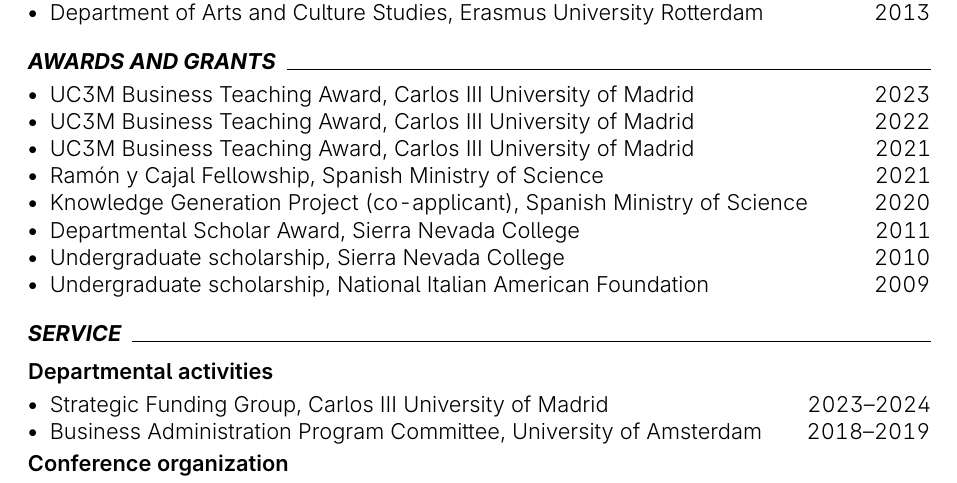
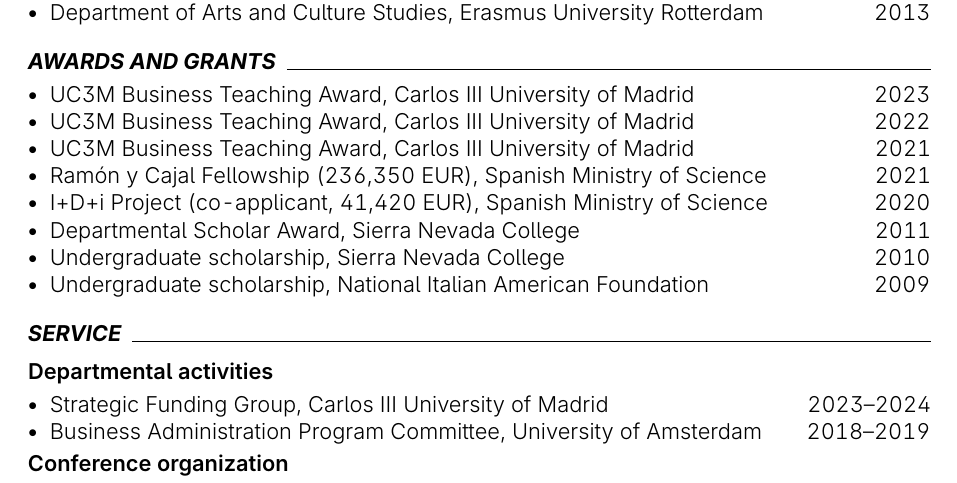
Before and after one commit to piazzai/piazzai.github.io, a LaTeX CV (cv.tex): part of page 3 of 4, cut so that both start at the same text. Compiled offline with pdfLaTeX.

Commit message:
Include grant amounts

```diff
--- a/cv.tex
+++ b/cv.tex
@@ -188,8 +188,8 @@
     \cvline{UC3M Business Teaching Award}{Carlos III University of Madrid}{2023}
     \cvline{UC3M Business Teaching Award}{Carlos III University of Madrid}{2022}
     \cvline{UC3M Business Teaching Award}{Carlos III University of Madrid}{2021}
-    \cvline{Ramón y Cajal Fellowship}{Spanish Ministry of Science}{2021} % 236,350 EUR
-    \cvline{Knowledge Generation Project (co-applicant)}{Spanish Ministry of Science}{2020} % 41,420 EUR
+    \cvline{Ramón y Cajal Fellowship (236,350 EUR)}{Spanish Ministry of Science}{2021}
+    \cvline{I+D+i Project (co-applicant, 41,420 EUR)}{Spanish Ministry of Science}{2020}
     \cvline{Departmental Scholar Award}{Sierra Nevada College}{2011}
     \cvline{Undergraduate scholarship}{Sierra Nevada College}{2010}
     \cvline{Undergraduate scholarship}{National Italian American Foundation}{2009}
```
